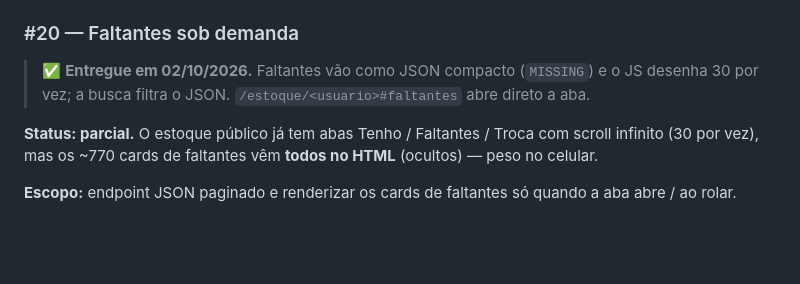
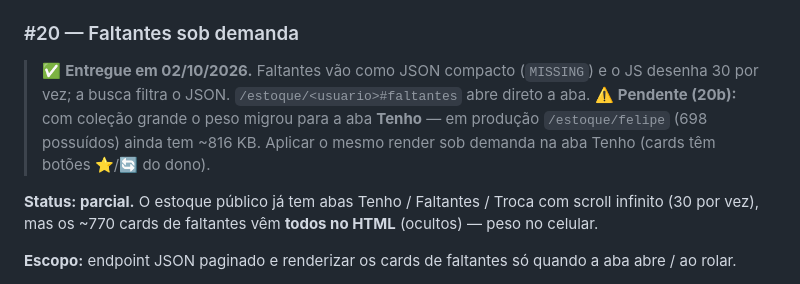
Before and after one commit to devflisboa/meupokemongo, a Markdown page: docs/BACKLOG.md, the part around the change. GitHub-like rendering; blank space fills up the shorter version.

Commit message:
docs(backlog): #20b — aba Tenho ainda pesada com coleção grande (816 KB em prod)
Co-Authored-By: Claude Opus 5.5 <noreply@anthropic.com>

```diff
--- a/docs/BACKLOG.md
+++ b/docs/BACKLOG.md
@@ -132,6 +132,8 @@ Cerca de 70% já existe: aba **"Para troca"** do estoque público `/estoque/<usu
 
 > ✅ **Entregue em 02/10/2026.** Faltantes vão como JSON compacto (`MISSING`) e o JS desenha 30 por vez; a busca filtra o JSON.
 > `/estoque/<usuario>#faltantes` abre direto a aba.
+> ⚠️ **Pendente (20b):** com coleção grande o peso migrou para a aba **Tenho** — em produção `/estoque/felipe`
+> (698 possuídos) ainda tem ~816 KB. Aplicar o mesmo render sob demanda na aba Tenho (cards têm botões ⭐/🔄 do dono).
 
 **Status: parcial.** O estoque público já tem abas Tenho / Faltantes / Troca com scroll infinito (30 por vez),
 mas os ~770 cards de faltantes vêm **todos no HTML** (ocultos) — peso no celular.
```
